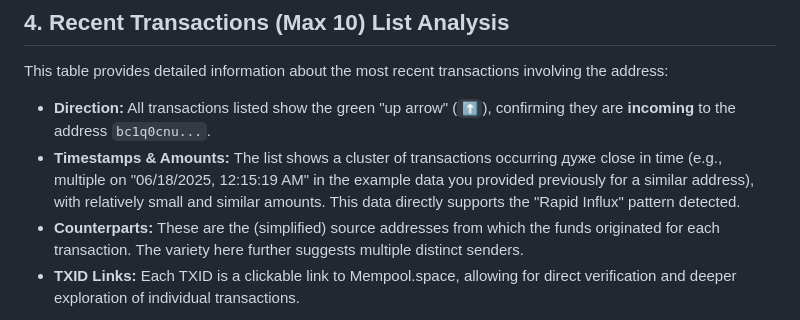
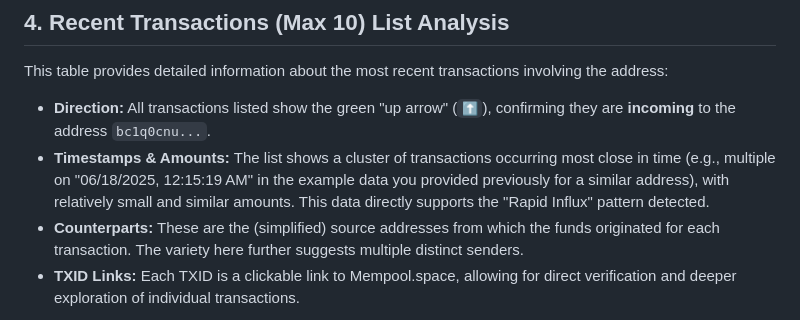
Before and after one commit to giovlillo/Follow-Your-Money, a Markdown page: EXAMPLE_ANALYSIS.md, the part around the change. Drawn GitHub-style.

```diff
--- a/EXAMPLE_ANALYSIS.md
+++ b/EXAMPLE_ANALYSIS.md
@@ -49,7 +49,7 @@ The graph visually represents the connections to the central address `bc1q0cnu..
 This table provides detailed information about the most recent transactions involving the address:
 
 *   **Direction:** All transactions listed show the green "up arrow" (`⬆️`), confirming they are **incoming** to the address `bc1q0cnu...`.
-*   **Timestamps & Amounts:** The list shows a cluster of transactions occurring дуже close in time (e.g., multiple on "06/18/2025, 12:15:19 AM" in the example data you provided previously for a similar address), with relatively small and similar amounts. This data directly supports the "Rapid Influx" pattern detected.
+*   **Timestamps & Amounts:** The list shows a cluster of transactions occurring most close in time (e.g., multiple on "06/18/2025, 12:15:19 AM" in the example data you provided previously for a similar address), with relatively small and similar amounts. This data directly supports the "Rapid Influx" pattern detected.
 *   **Counterparts:** These are the (simplified) source addresses from which the funds originated for each transaction. The variety here further suggests multiple distinct senders.
 *   **TXID Links:** Each TXID is a clickable link to Mempool.space, allowing for direct verification and deeper exploration of individual transactions.
 
```
